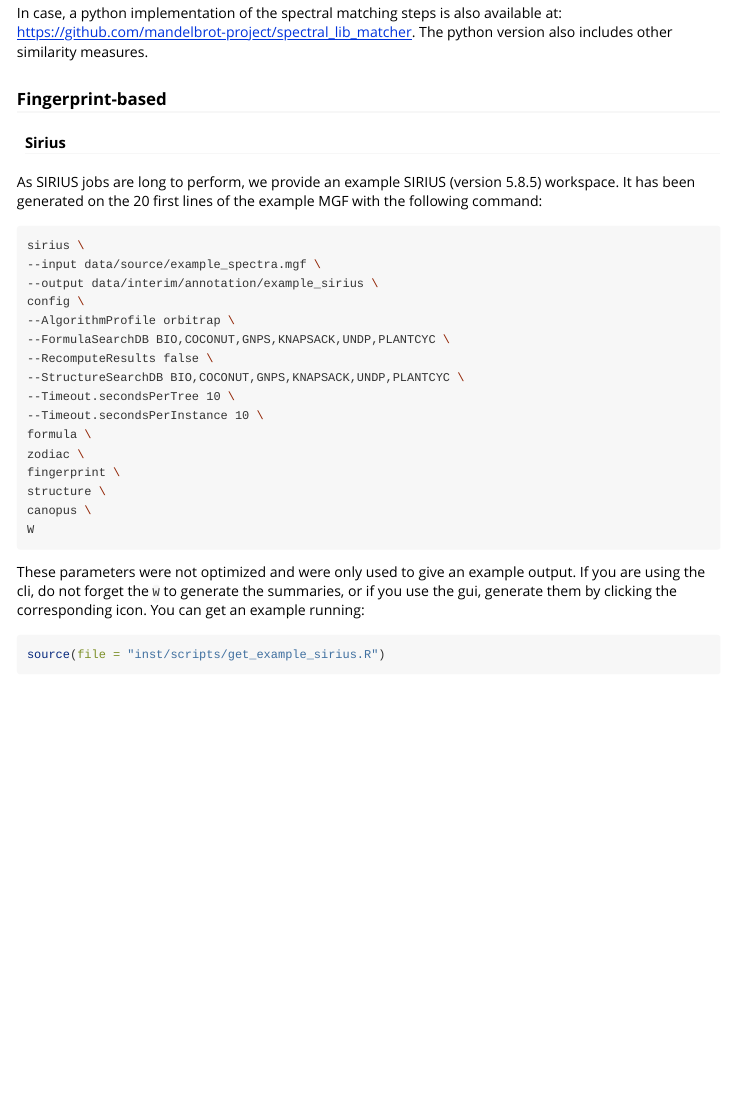
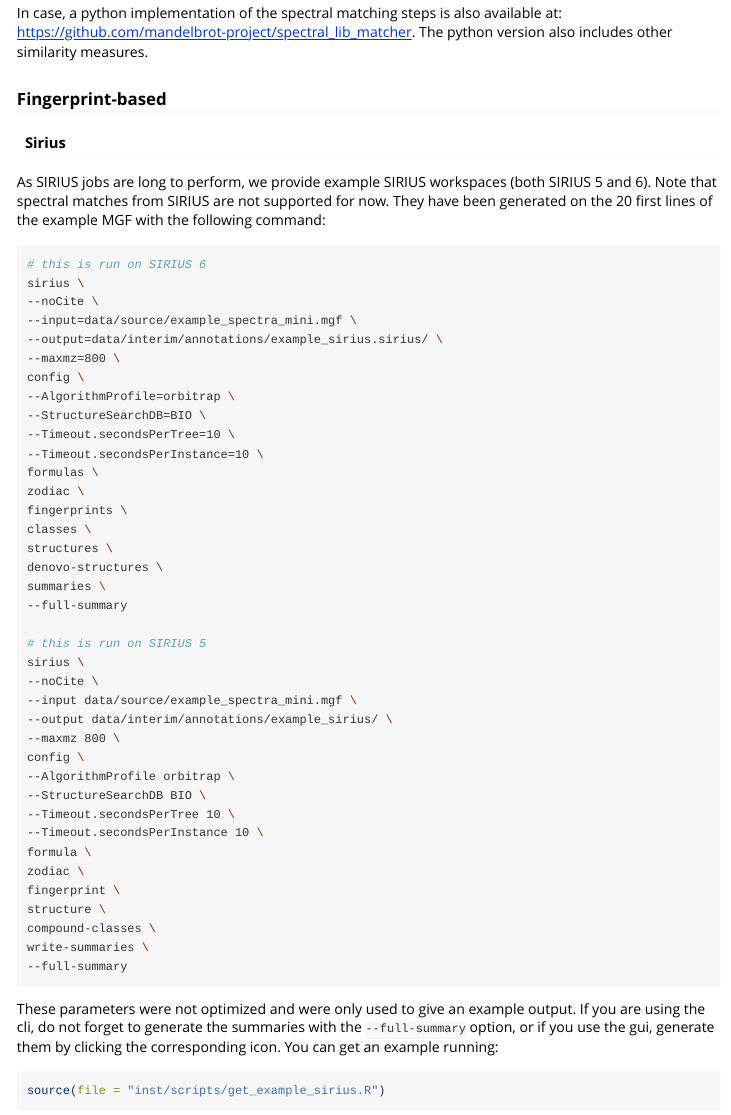
Before and after one commit to taxonomicallyinformedannotation/tima, an R Markdown document (vignettes/II-preparing.Rmd): the page in a window 1100 px wide, from 560 px down. Rendered offline with R 4.5, knitr and Pandoc, with nearby package versions; some code elsewhere in the file could not run offline.

Commit message:
feat(inst): add support for SIRIUS v6 workspace and annotations

````diff
--- a/codemeta.json
+++ b/codemeta.json
@@ -553,7 +553,7 @@
     "SystemRequirements": null
   },
   "keywords": ["metaboliteannotation", "chemotaxonomy", "scoringsystem", "naturalproducts", "computationalmetabolomics", "taxonomicdistance", "specializedmetabolome"],
-  "fileSize": "4559.305KB",
+  "fileSize": "4579.686KB",
   "citation": [
     {
       "@type": "ScholarlyArticle",
--- a/inst/extdata/paths.yaml
+++ b/inst/extdata/paths.yaml
@@ -6,7 +6,9 @@
     path: data/interim
     annotations:
       path: data/interim/annotations
-      example_sirius: data/interim/annotations/example_sirius.zip
+      example_sirius:
+        v5: data/interim/annotations/example_sirius_5.zip
+        v6: data/interim/annotations/example_sirius_6.zip
     features:
       path: data/interim/features
     libraries:
@@ -191,7 +193,9 @@
     lib_mini:
       rt: https://github.com/taxonomicallyinformedannotation/tima-example-files/raw/main/example_lib_mini_rt.tsv
     metadata: https://github.com/taxonomicallyinformedannotation/tima-example-files/raw/main/example_metadata.tsv
-    sirius: https://github.com/taxonomicallyinformedannotation/tima-example-files/raw/main/example_sirius.zip
+    sirius:
+      v5: https://github.com/taxonomicallyinformedannotation/tima-example-files/raw/main/example_sirius_5.zip
+      v6: https://github.com/taxonomicallyinformedannotation/tima-example-files/raw/main/example_sirius_6.zip
     spectra: https://github.com/taxonomicallyinformedannotation/tima-example-files/raw/main/example_spectra.mgf
     spectra_mini: https://github.com/taxonomicallyinformedannotation/tima-example-files/raw/main/example_spectra_mini.mgf
     spectra_ms1: https://github.com/taxonomicallyinformedannotation/tima-example-files/raw/main/example_spectra_ms1.mgf
--- a/inst/params/default/prepare_annotations_sirius.yaml
+++ b/inst/params/default/prepare_annotations_sirius.yaml
@@ -6,7 +6,7 @@
     #' Raw annotations files.
     raw:
       #' Directory containing the sirius annotations. STRING
-      sirius: data/interim/annotations/example_sirius.zip
+      sirius: data/interim/annotations/example_sirius
 
     #' List of prepared annotations.
     prepared:
@@ -52,7 +52,7 @@
   sirius:
     #' Sirius version.
     #' Currently only 5 or 6 supported. INTEGER
-    version: 5
+    version: 6
   #' Taxonomies related parameters.
   taxonomies:
     #' Chemical taxonomy used for matching.
--- a/inst/params/prepare_params_advanced.yaml
+++ b/inst/params/prepare_params_advanced.yaml
@@ -58,7 +58,7 @@
         spectral: data/interim/annotations/example_spectralMatches.tsv.gz
 
       #' Directory containing the sirius annotations. STRING
-      sirius: data/interim/annotations/example_sirius.zip
+      sirius: data/interim/annotations/example_sirius
 
     #' List of filtered annotations. STRING
     filtered: data/interim/annotations/example_annotationsFiltered.tsv.gz
@@ -531,7 +531,7 @@
   sirius:
     #' Sirius version.
     #' Currently only 5 or 6 supported. INTEGER
-    version: 5
+    version: 6
 
   #' Taxonomies related parameters.
   taxonomies:
--- a/vignettes/II-preparing.Rmd
+++ b/vignettes/II-preparing.Rmd
@@ -77,30 +77,53 @@
 
 #### Sirius
 
-As SIRIUS jobs are long to perform, we provide an example SIRIUS (version 5.8.5) workspace.
-It has been generated on the 20 first lines of the example MGF with the following command:
+As SIRIUS jobs are long to perform, we provide example SIRIUS workspaces (both SIRIUS 5 and 6).
+Note that spectral matches from SIRIUS are not supported for now.
+They have been generated on the 20 first lines of the example MGF with the following command:
 
 ```{bash eval=FALSE, include=TRUE}
+# this is run on SIRIUS 6
 sirius \
---input data/source/example_spectra.mgf \
---output data/interim/annotation/example_sirius \
+--noCite \
+--input=data/source/example_spectra_mini.mgf \
+--output=data/interim/annotations/example_sirius.sirius/ \
+--maxmz=800 \
+config \
+--AlgorithmProfile=orbitrap \
+--StructureSearchDB=BIO \
+--Timeout.secondsPerTree=10 \
+--Timeout.secondsPerInstance=10 \
+formulas \
+zodiac \
+fingerprints \
+classes \
+structures \
+denovo-structures \
+summaries \
+--full-summary
+
+# this is run on SIRIUS 5
+sirius \
+--noCite \
+--input data/source/example_spectra_mini.mgf \
+--output data/interim/annotations/example_sirius/ \
+--maxmz 800 \
 config \
 --AlgorithmProfile orbitrap \
---FormulaSearchDB BIO,COCONUT,GNPS,KNAPSACK,UNDP,PLANTCYC \
---RecomputeResults false \
---StructureSearchDB BIO,COCONUT,GNPS,KNAPSACK,UNDP,PLANTCYC \
+--StructureSearchDB BIO \
 --Timeout.secondsPerTree 10 \
 --Timeout.secondsPerInstance 10 \
 formula \
 zodiac \
 fingerprint \
 structure \
-canopus \
-W
+compound-classes \
+write-summaries \
+--full-summary
 ```
 
 These parameters were not optimized and were only used to give an example output.
-If you are using the cli, do not forget the `W` to generate the summaries, or if you use the gui, generate them by clicking the corresponding icon.
+If you are using the cli, do not forget to generate the summaries with the `--full-summary` option, or if you use the gui, generate them by clicking the corresponding icon.
 You can get an example running:
 
 ```{r get-sirius, results="hide", message=FALSE, warning=FALSE}
````
Also changed, not shown: R/get_example_sirius.R (+6 -3 lines), 2 other files.
